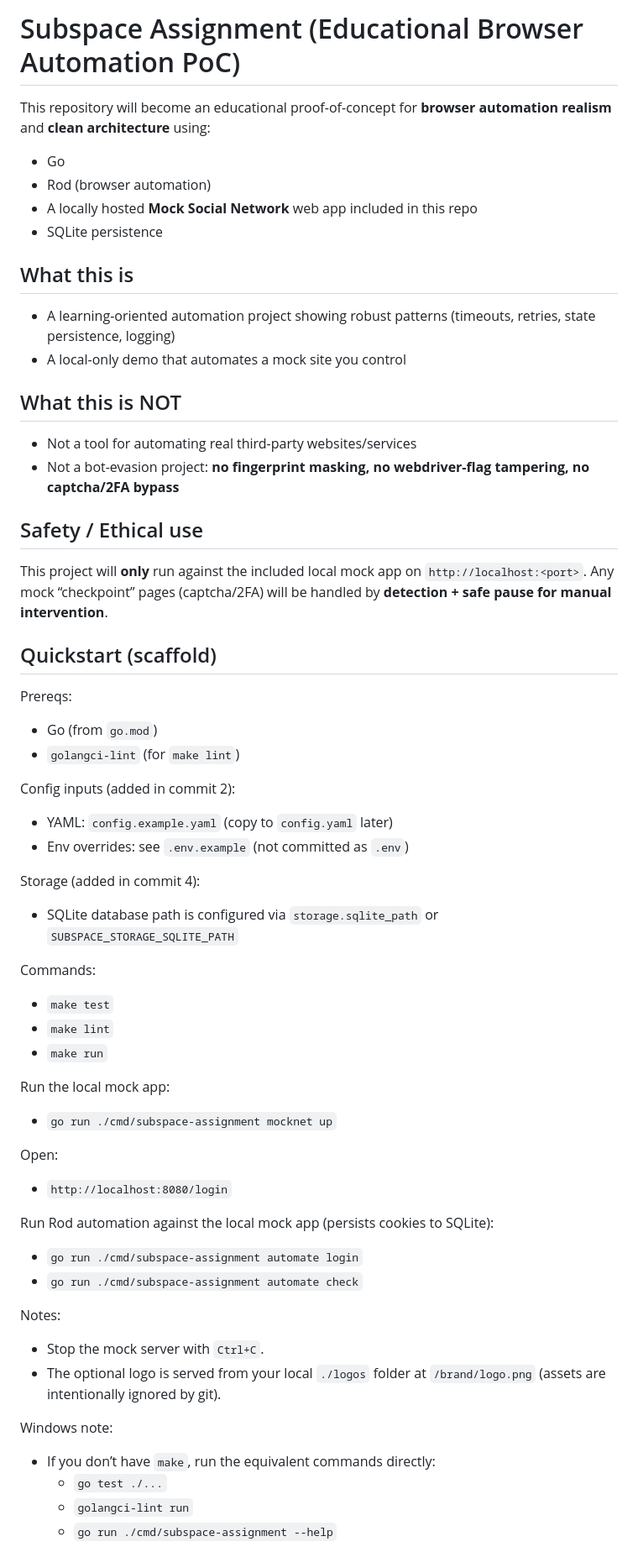
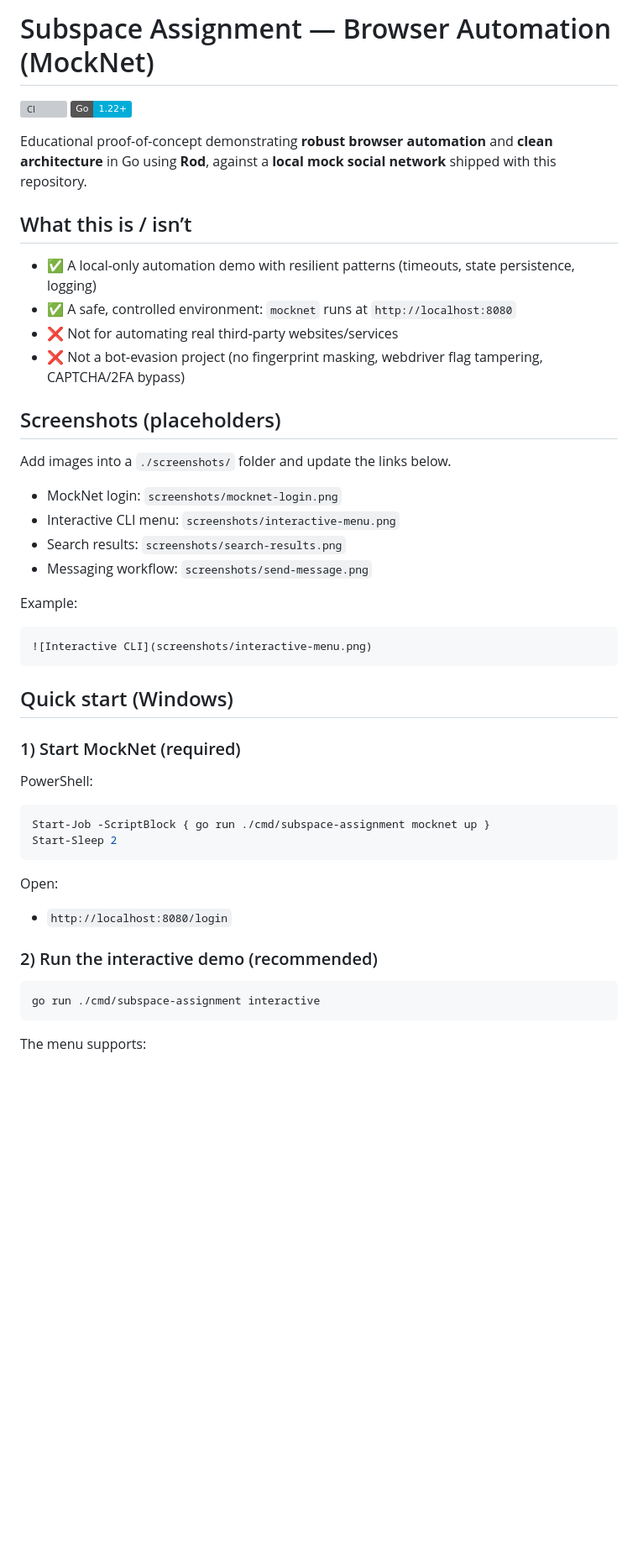
Before and after one commit to aywhoosh/subspace-assignment-ayush, a Markdown page: README.md, the part around one of its changes. Shown at 84% size. GitHub-like rendering; badges without logos; blank space fills up the shorter version; grey boxes are pictures that could not be loaded.

````diff
--- a/README.md
+++ b/README.md
@@ -1,57 +1,52 @@
-# Subspace Assignment (Educational Browser Automation PoC)
+# Subspace Assignment — Browser Automation (MockNet)
 
-This repository will become an educational proof-of-concept for **browser automation realism** and **clean architecture** using:
-- Go
-- Rod (browser automation)
-- A locally hosted **Mock Social Network** web app included in this repo
-- SQLite persistence
+[![CI](https://github.com/aywhoosh/subspace-assignment-ayush/actions/workflows/ci.yml/badge.svg)](https://github.com/aywhoosh/subspace-assignment-ayush/actions/workflows/ci.yml)
+[![Go](https://img.shields.io/badge/Go-1.22%2B-00ADD8?logo=go&logoColor=white)](go.mod)
 
-## What this is
-- A learning-oriented automation project showing robust patterns (timeouts, retries, state persistence, logging)
-- A local-only demo that automates a mock site you control
+Educational proof-of-concept demonstrating **robust browser automation** and **clean architecture** in Go using **Rod**, against a **local mock social network** shipped with this repository.
 
-## What this is NOT
-- Not a tool for automating real third-party websites/services
-- Not a bot-evasion project: **no fingerprint masking, no webdriver-flag tampering, no captcha/2FA bypass**
+## What this is / isn’t
 
-## Safety / Ethical use
-This project will **only** run against the included local mock app on `http://localhost:<port>`.
-Any mock “checkpoint” pages (captcha/2FA) will be handled by **detection + safe pause for manual intervention**.
+- ✅ A local-only automation demo with resilient patterns (timeouts, state persistence, logging)
+- ✅ A safe, controlled environment: `mocknet` runs at `http://localhost:8080`
+- ❌ Not for automating real third‑party websites/services
+- ❌ Not a bot‑evasion project (no fingerprint masking, webdriver flag tampering, CAPTCHA/2FA bypass)
 
-## Quickstart (scaffold)
-Prereqs:
-- Go (from `go.mod`)
-- `golangci-lint` (for `make lint`)
+## Screenshots (placeholders)
 
-Config inputs (added in commit 2):
-- YAML: `config.example.yaml` (copy to `config.yaml` later)
-- Env overrides: see `.env.example` (not committed as `.env`)
+Add images into a `./screenshots/` folder and update the links below.
 
-Storage (added in commit 4):
-- SQLite database path is configured via `storage.sqlite_path` or `SUBSPACE_STORAGE_SQLITE_PATH`
+- MockNet login: `screenshots/mocknet-login.png`
+- Interactive CLI menu: `screenshots/interactive-menu.png`
+- Search results: `screenshots/search-results.png`
+- Messaging workflow: `screenshots/send-message.png`
 
-Commands:
-- `make test`
-- `make lint`
-- `make run`
+Example:
 
-Run the local mock app:
-- `go run ./cmd/subspace-assignment mocknet up`
+```markdown
+![Interactive CLI](screenshots/interactive-menu.png)
+```
+
+## Quick start (Windows)
+
+### 1) Start MockNet (required)
+
+PowerShell:
+
+```powershell
+Start-Job -ScriptBlock { go run ./cmd/subspace-assignment mocknet up }
+Start-Sleep 2
+```
 
 Open:
+
 - `http://localhost:8080/login`
 
-Run Rod automation against the local mock app (persists cookies to SQLite):
-- `go run ./cmd/subspace-assignment automate login`
-- `go run ./cmd/subspace-assignment automate check`
+### 2) Run the interactive demo (recommended)
 
-Notes:
-- Stop the mock server with `Ctrl+C`.
-- The optional logo is served from your local `./logos` folder at `/brand/logo.png` (assets are intentionally ignored by git).
+```powershell
+go run ./cmd/subspace-assignment interactive
+```
 
-Windows note:
-- If you don’t have `make`, run the equivalent commands directly:
-  - `go test ./...`
-  - `golangci-lint run`
-  - `go run ./cmd/subspace-assignment --help`
+The menu supports:
 
````
Also changed, not shown: other parts of README.md (+98 -121 lines).
